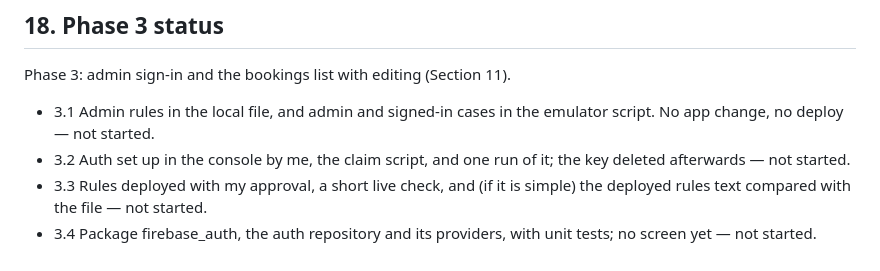
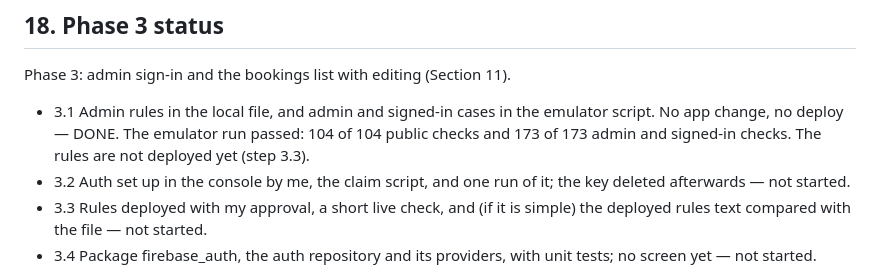
Before and after one commit to LukaMeletidi/tbilisi-car-rental, a Markdown page: docs/PLAN.md, the part around the change. GitHub-like rendering.

Commit message:
Mark step 3.1 as done
The admin rules are written and tested on the local emulator. They are
deployed in step 3.3.

Co-Authored-By: Claude Opus 5.5 <noreply@anthropic.com>

```diff
--- a/docs/PLAN.md
+++ b/docs/PLAN.md
@@ -888,7 +888,9 @@ Phase 2 is complete.
 Phase 3: admin sign-in and the bookings list with editing (Section 11).
 
 - 3.1 Admin rules in the local file, and admin and signed-in cases in the emulator
-  script. No app change, no deploy — not started.
+  script. No app change, no deploy — DONE. The emulator run passed: 104 of 104
+  public checks and 173 of 173 admin and signed-in checks. The rules are not deployed
+  yet (step 3.3).
 - 3.2 Auth set up in the console by me, the claim script, and one run of it; the key
   deleted afterwards — not started.
 - 3.3 Rules deployed with my approval, a short live check, and (if it is simple) the
```
